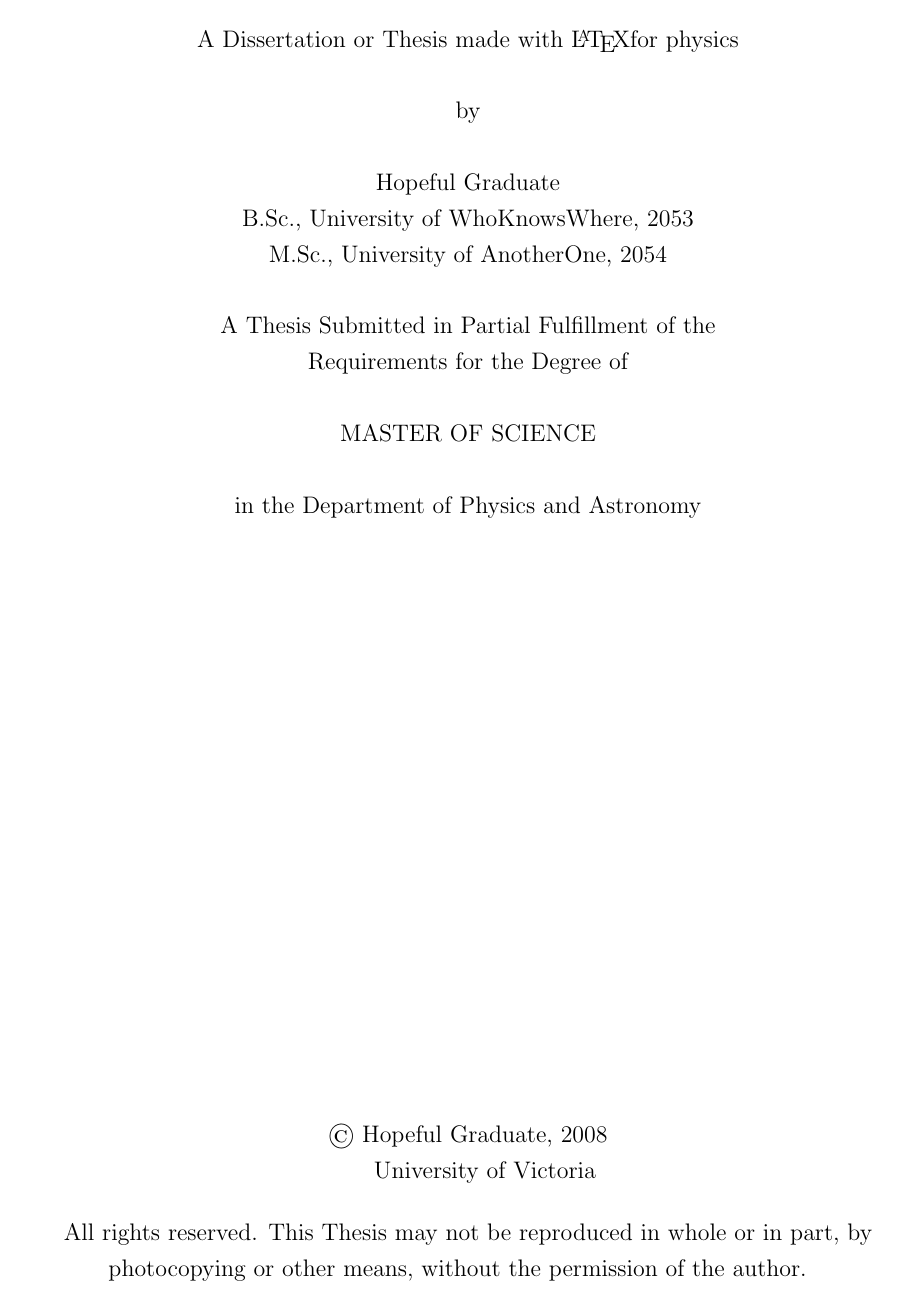
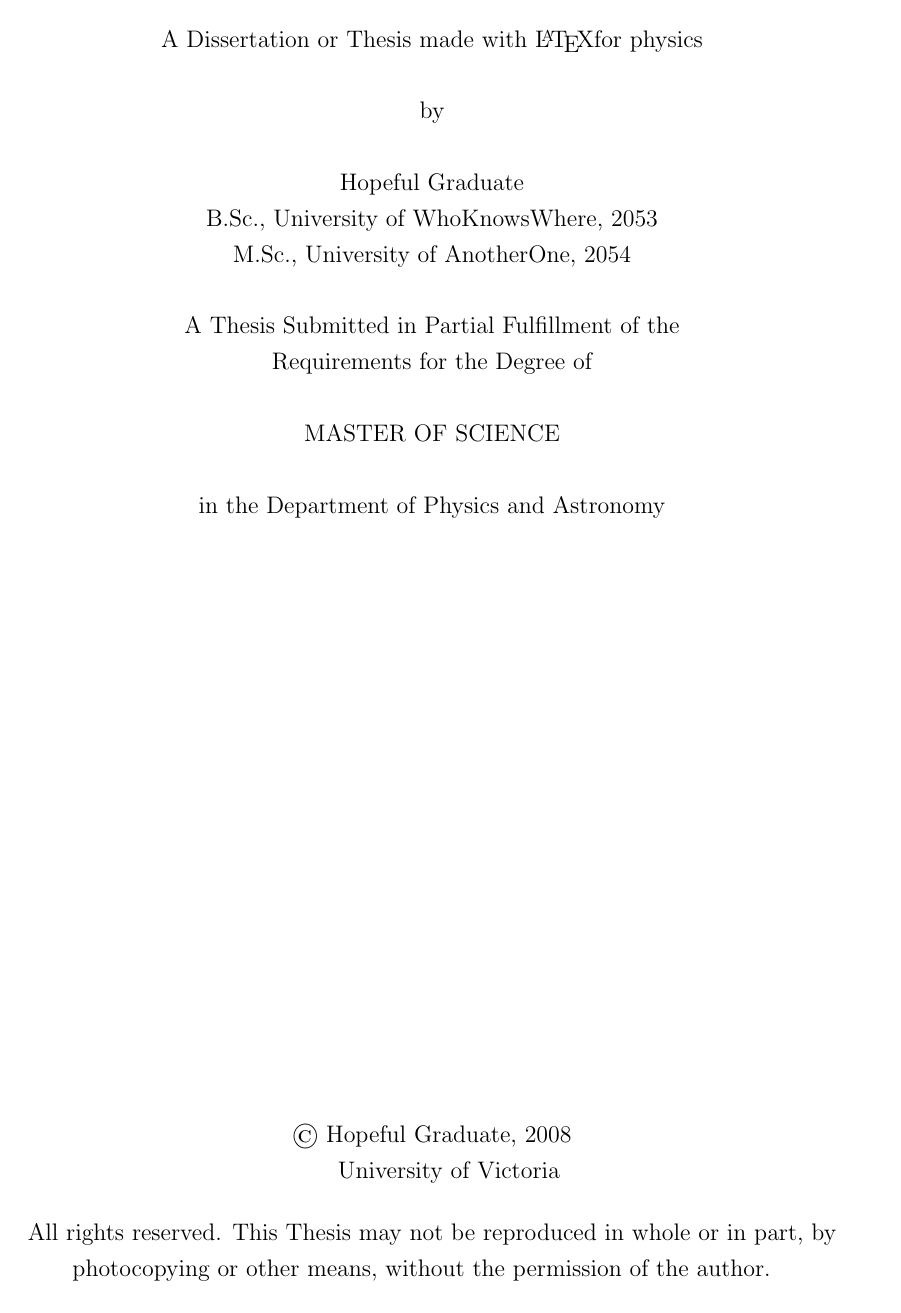
Before and after one commit to PAGSA/UVic-latex-thesis-template, a LaTeX thesis (PhysicsThesis.tex, which reads macros/style.tex): page 1 of 36 before the commit and page 1 of 35 after it. Compiled offline with pdfLaTeX; a LaTeX package or settings file that is missing is left out.

Commit message:
updated margins

```diff
--- a/macros/style.tex
+++ b/macros/style.tex
@@ -8,7 +8,7 @@
 % space allocated to a header) and "headsep" (measuring
 % the distance from the bottom of the header to the
 % first line of text.
-\usepackage[top=1.3in,left=1.5in,bottom=1in,right=1in,headsep=0.5in]{geometry}
+\usepackage[top=1.3in,left=1in,bottom=1in,right=1in,headsep=0.5in]{geometry}
 
 \usepackage{setspace}
 \onehalfspacing
```
Also changed, not shown: changelog.txt.
